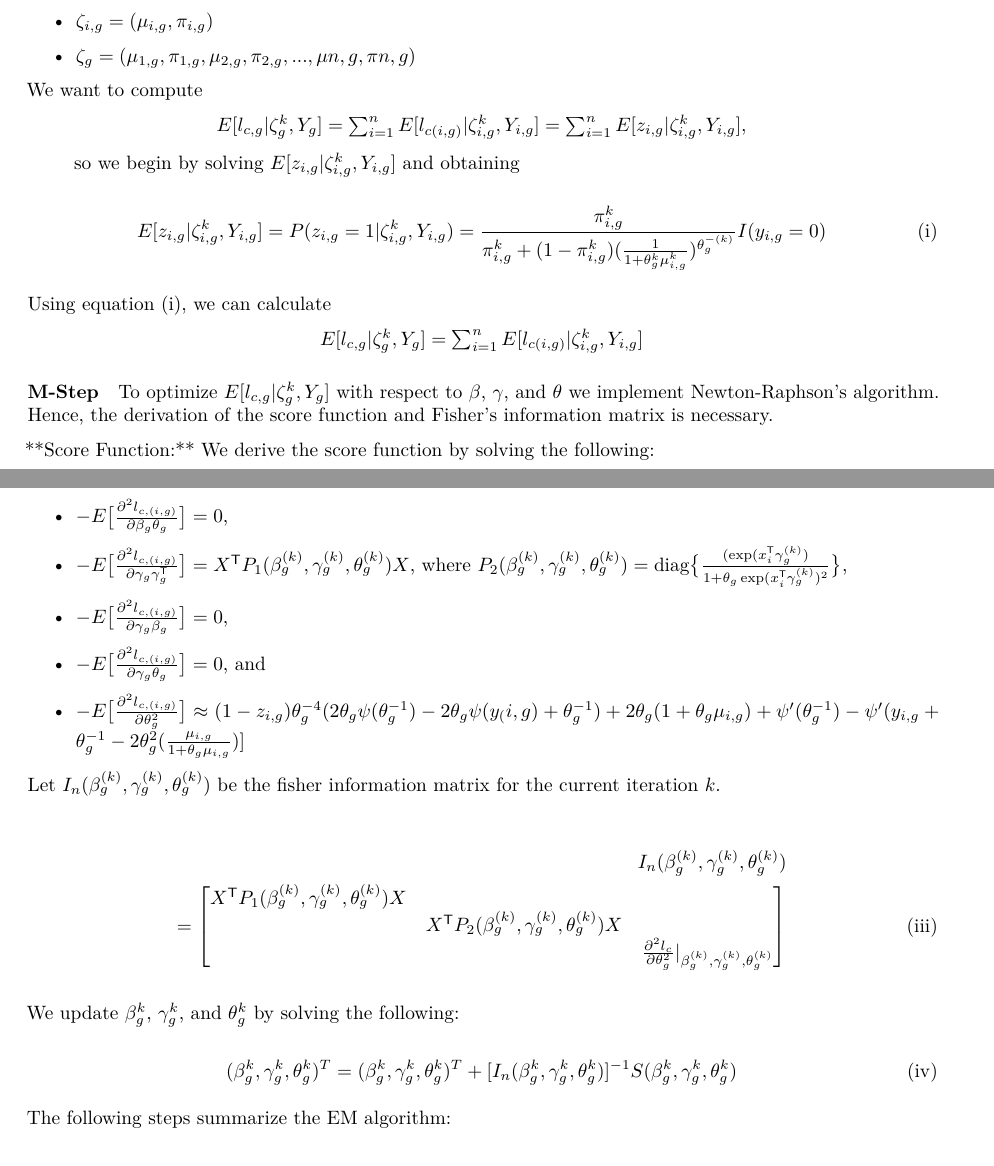
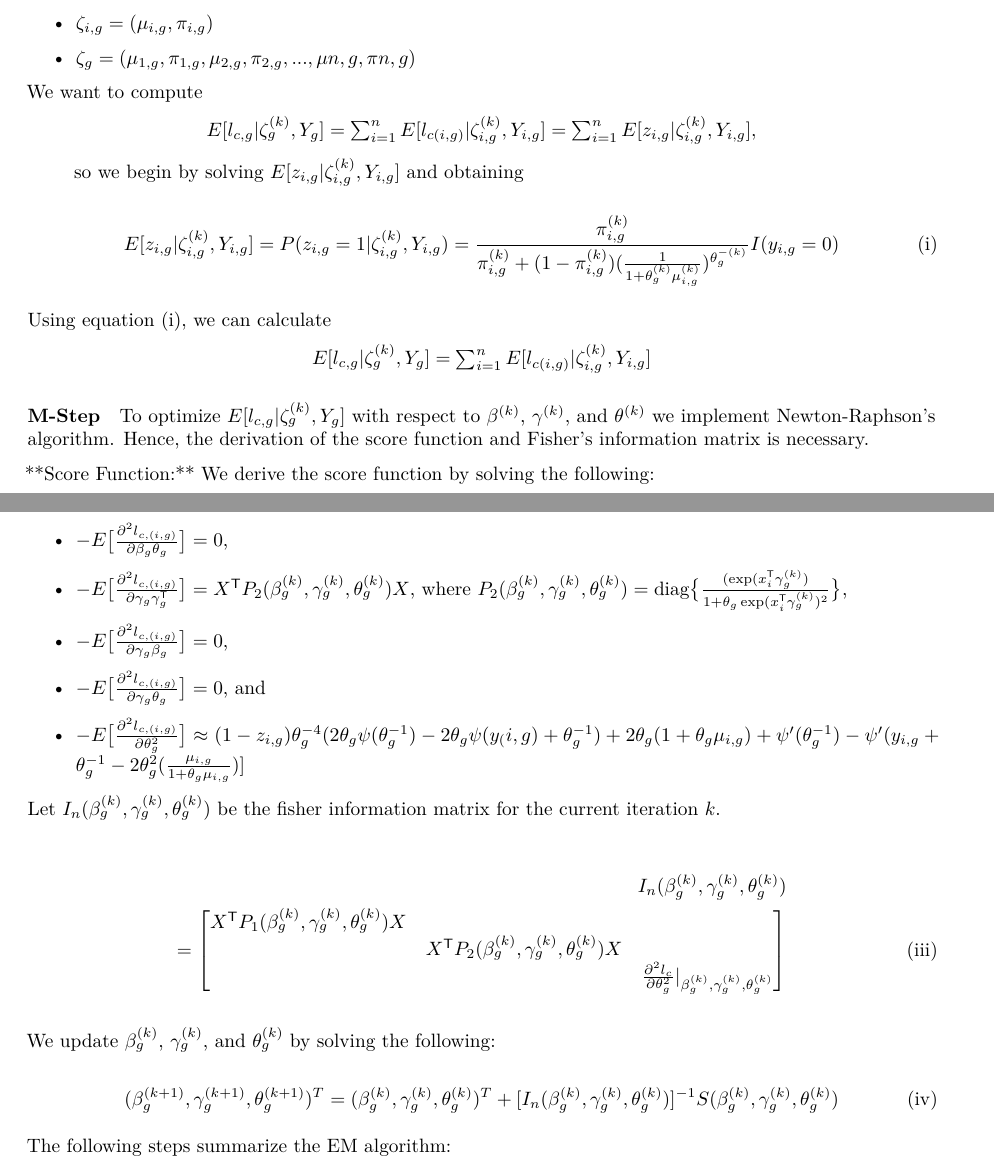
Before and after one commit to js9gt/BIOS735-GROUP2, an R Markdown document (report.Rmd): two parts of pages 4 and 5 of 9, joined at a grey line, cut so that both start at the same text. Rendered offline with R 4.5, knitr and Pandoc, then LaTeX, with nearby package versions.

Commit message:
EM Corrections

```diff
--- a/report.Rmd
+++ b/report.Rmd
@@ -124,25 +124,25 @@ Let
 
 \begin{center}
 \begin{math}
-    E[l_{c,g}|\zeta_{g}^{k}, Y_{g}] = \sum_{i=1}^{n} E[l_{c(i,g)}|\zeta_{i,g}^{k}, Y_{i,g}] = \sum_{i=1}^{n} E[z_{i,g}|\zeta_{i,g}^{k}, Y_{i,g}],
+    E[l_{c,g}|\zeta_{g}^{(k)}, Y_{g}] = \sum_{i=1}^{n} E[l_{c(i,g)}|\zeta_{i,g}^{(k)}, Y_{i,g}] = \sum_{i=1}^{n} E[z_{i,g}|\zeta_{i,g}^{(k)}, Y_{i,g}],
 \end{math}
-\end{center} so we begin by solving $E[z_{i,g}|\zeta_{i,g}^{k}, Y_{i,g}]$ and obtaining
+\end{center} so we begin by solving $E[z_{i,g}|\zeta_{i,g}^{(k)}, Y_{i,g}]$ and obtaining
 
 \begin{equation} \label{estep}
-     E[z_{i,g}|\zeta_{i,g}^{k}, Y_{i,g}] = P(z_{i,g} = 1 | \zeta_{i,g}^{k}, Y_{i,g}) = \frac{\pi_{i,g}^{k}}{\pi_{i,g}^{k} + (1 - \pi_{i,g}^{k})(\frac{1}{1 + \theta_{g}^{k}\mu_{i,g}^{k}})^{\theta_{g}^{-(k)}}}I(y_{i,g}=0) \tag{i}
+     E[z_{i,g}|\zeta_{i,g}^{(k)}, Y_{i,g}] = P(z_{i,g} = 1 | \zeta_{i,g}^{(k)}, Y_{i,g}) = \frac{\pi_{i,g}^{(k)}}{\pi_{i,g}^{(k)} + (1 - \pi_{i,g}^{(k)})(\frac{1}{1 + \theta_{g}^{(k)}\mu_{i,g}^{(k)}})^{\theta_{g}^{-(k)}}}I(y_{i,g}=0) \tag{i}
 \end{equation}
 
 \noindent Using equation \eqref{estep}, we can calculate
 
 \begin{center}
 \begin{math}
-    E[l_{c,g}|\zeta_{g}^{k}, Y_{g}] = \sum_{i=1}^{n} E[l_{c(i,g)}|\zeta_{i,g}^{k}, Y_{i,g}]
+    E[l_{c,g}|\zeta_{g}^{(k)}, Y_{g}] = \sum_{i=1}^{n} E[l_{c(i,g)}|\zeta_{i,g}^{(k)}, Y_{i,g}]
 \end{math}
 \end{center}
 
 #### M-Step
 
-To optimize $E[l_{c,g}|\zeta_{g}^{k}, Y_{g}]$ with respect to $\beta$, $\gamma$, and $\theta$ we implement Newton-Raphson's algorithm. Hence, the derivation of the score function and Fisher's information matrix is necessary.
+To optimize $E[l_{c,g}|\zeta_{g}^{(k)}, Y_{g}]$ with respect to $\beta^{(k)}$, $\gamma^{(k)}$, and $\theta^{(k)}$ we implement Newton-Raphson's algorithm. Hence, the derivation of the score function and Fisher's information matrix is necessary.
 
 \noindent **Score Function:** We derive the score function by solving the following:
 
@@ -188,7 +188,7 @@ z_{n,g} - \pi_{n,g}^{(k)}
     \item $-E\bigr[\frac{\partial^{2} l_{c,(i,g)}}{\partial \beta_{g}\beta_{g}^{\mathsf{T}}}\bigr] = X^{\mathsf{T}}P_{1}(\beta_{g}^{(k)}, \gamma_{g}^{(k)}, \theta_{g}^{(k)})X$, where $P_{1}(\beta_{g}^{(k)}, \gamma_{g}^{(k)}, \theta_{g}^{(k)})=\textnormal{diag}\bigl\{\frac{(1 - z_{i,g})\exp(x_{i}^{\mathsf{T}}\beta_{g}^{(k)})}{1 + \theta_{g} \exp(x_{i}^{\mathsf{T}} \beta_{g}^{(k)})}\bigl\}$
     \item $-E\bigr[\frac{\partial^{2} l_{c,(i,g)}}{\partial \beta_{g}\gamma_{g}}\bigr] = 0$,
     \item $-E\bigr[\frac{\partial^{2} l_{c,(i,g)}}{\partial \beta_{g}\theta_{g}}\bigr] = 0$,
-    \item $-E\bigr[\frac{\partial^{2} l_{c,(i,g)}}{\partial \gamma_{g}\gamma_{g}^{\mathsf{T}}}\bigr] = X^{\mathsf{T}}P_{1}(\beta_{g}^{(k)}, \gamma_{g}^{(k)}, \theta_{g}^{(k)})X$, where $P_{2}(\beta_{g}^{(k)}, \gamma_{g}^{(k)}, \theta_{g}^{(k)}) = \textnormal{diag}\bigl\{\frac{(\exp(x_{i}^{\mathsf{T}}\gamma_{g}^{(k)})}{1 + \theta_{g} \exp(x_{i}^{\mathsf{T}} \gamma_{g}^{(k)})^{2}}\bigl\}$,
+    \item $-E\bigr[\frac{\partial^{2} l_{c,(i,g)}}{\partial \gamma_{g}\gamma_{g}^{\mathsf{T}}}\bigr] = X^{\mathsf{T}}P_{2}(\beta_{g}^{(k)}, \gamma_{g}^{(k)}, \theta_{g}^{(k)})X$, where $P_{2}(\beta_{g}^{(k)}, \gamma_{g}^{(k)}, \theta_{g}^{(k)}) = \textnormal{diag}\bigl\{\frac{(\exp(x_{i}^{\mathsf{T}}\gamma_{g}^{(k)})}{1 + \theta_{g} \exp(x_{i}^{\mathsf{T}} \gamma_{g}^{(k)})^{2}}\bigl\}$,
     \item $-E\bigr[\frac{\partial^{2} l_{c,(i,g)}}{\partial \gamma_{g}\beta_{g}}\bigr] = 0$,
     \item $-E\bigr[\frac{\partial^{2} l_{c,(i,g)}}{\partial \gamma_{g}\theta_{g}}\bigr] = 0$, and
     \item $-E\bigr[\frac{\partial^{2} l_{c,(i,g)}}{\partial \theta_{g}^{2}}\bigr] \approx (1 - z_{i,g})\theta_{g}^{-4}(2\theta_{g}\psi(\theta_{g}^{-1}) - 2\theta_{g}\psi(y_(i,g) + \theta_{g}^{-1}) + 2\theta_{g}(1 + \theta_{g}\mu_{i,g}) + \psi'(\theta_{g}^{-1}) - \psi'(y_{i,g} + \theta_{g}^{-1} - 2\theta^{2}_{g}(\frac{\mu_{i,g}}{1 + \theta_{g}\mu_{i,g}})] $
@@ -205,16 +205,16 @@ I_{n}(\beta_{g}^{(k)}, \gamma_{g}^{(k)}, \theta_{g}^{(k)}) \\ =
 \end{bmatrix} \tag{iii}
 \end{flalign*}
 
-\noindent We update $\beta_{g}^{k}$, $\gamma_{g}^{k}$, and $\theta_{g}^{k}$ by solving the following:
+\noindent We update $\beta_{g}^{(k)}$, $\gamma_{g}^{(k)}$, and $\theta_{g}^{(k)}$ by solving the following:
 
 \begin{equation} \label{nrformula}
-(\beta_{g}^{k}, \gamma_{g}^{k}, \theta_{g}^{k})^{T} = (\beta_{g}^{k}, \gamma_{g}^{k}, \theta_{g}^{k})^{T} + [I_{n}(\beta_{g}^{k}, \gamma_{g}^{k}, \theta_{g}^{k})]^{-1}S(\beta_{g}^{k}, \gamma_{g}^{k}, \theta_{g}^{k}) \tag{iv}
+(\beta_{g}^{(k+1)}, \gamma_{g}^{(k+1)}, \theta_{g}^{(k+1)})^{T} = (\beta_{g}^{(k)}, \gamma_{g}^{(k)}, \theta_{g}^{(k)})^{T} + [I_{n}(\beta_{g}^{(k)}, \gamma_{g}^{(k)}, \theta_{g}^{(k)})]^{-1}S(\beta_{g}^{(k)}, \gamma_{g}^{(k)}, \theta_{g}^{(k)}) \tag{iv}
 \end{equation}
 
 \noindent The following steps summarize the EM algorithm:
 
 \begin{enumerate}
-    \item Initialize $\beta_{g}^{0}$, $\gamma_{g}^{0}$, and $\theta_{g}^{0}$
+    \item Initialize $\beta_{g}^{(0)}$, $\gamma_{g}^{(0)}$, and $\theta_{g}^{(0)}$
 \end{enumerate}
 
 \noindent For the $k^{th}$ iteration
```
Also changed, not shown: report.pdf.
